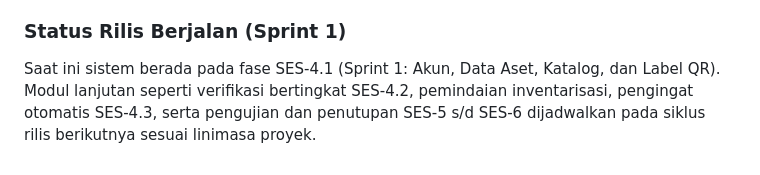
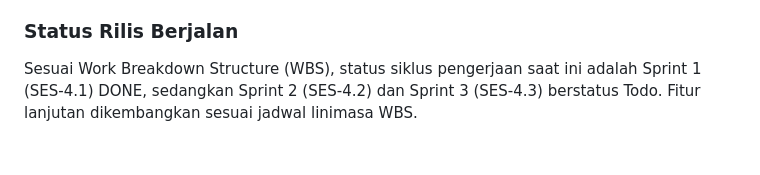
Before and after one commit to Febvn/Sesdian, a Markdown page: README.md, the part around the change. GitHub-like rendering.

Commit message:
docs: penyelarasan WBS, status sprint 2, dan fitur data aset

```diff
--- a/README.md
+++ b/README.md
@@ -91,5 +91,5 @@ Rincian linimasa Work Breakdown Structure (WBS), pembagian Sprint (M1 s/d M6), s
 - Sprint M5 (Pengujian & Penerapan): Pengujian integrasi modul, pengujian keamanan sistem, migrasi data aset, penerapan server produksi, serta uji coba pengguna (UAT).
 - Sprint M6 (Penutupan Proyek): Sosialisasi kepada pengguna, penyusunan dokumentasi teknis akhir, dan penyerahan hasil pekerjaan.
 
-### Status Rilis Berjalan (Sprint 1)
-Saat ini sistem berada pada fase SES-4.1 (Sprint 1: Akun, Data Aset, Katalog, dan Label QR). Modul lanjutan seperti verifikasi bertingkat SES-4.2, pemindaian inventarisasi, pengingat otomatis SES-4.3, serta pengujian dan penutupan SES-5 s/d SES-6 dijadwalkan pada siklus rilis berikutnya sesuai linimasa proyek.
+### Status Rilis Berjalan
+Sesuai Work Breakdown Structure (WBS), status siklus pengerjaan saat ini adalah Sprint 1 (SES-4.1) DONE, sedangkan Sprint 2 (SES-4.2) dan Sprint 3 (SES-4.3) berstatus Todo. Fitur lanjutan dikembangkan sesuai jadwal linimasa WBS.
```
Also changed, not shown: docs/WBS-SPRINT.md (+79 -87 lines).
